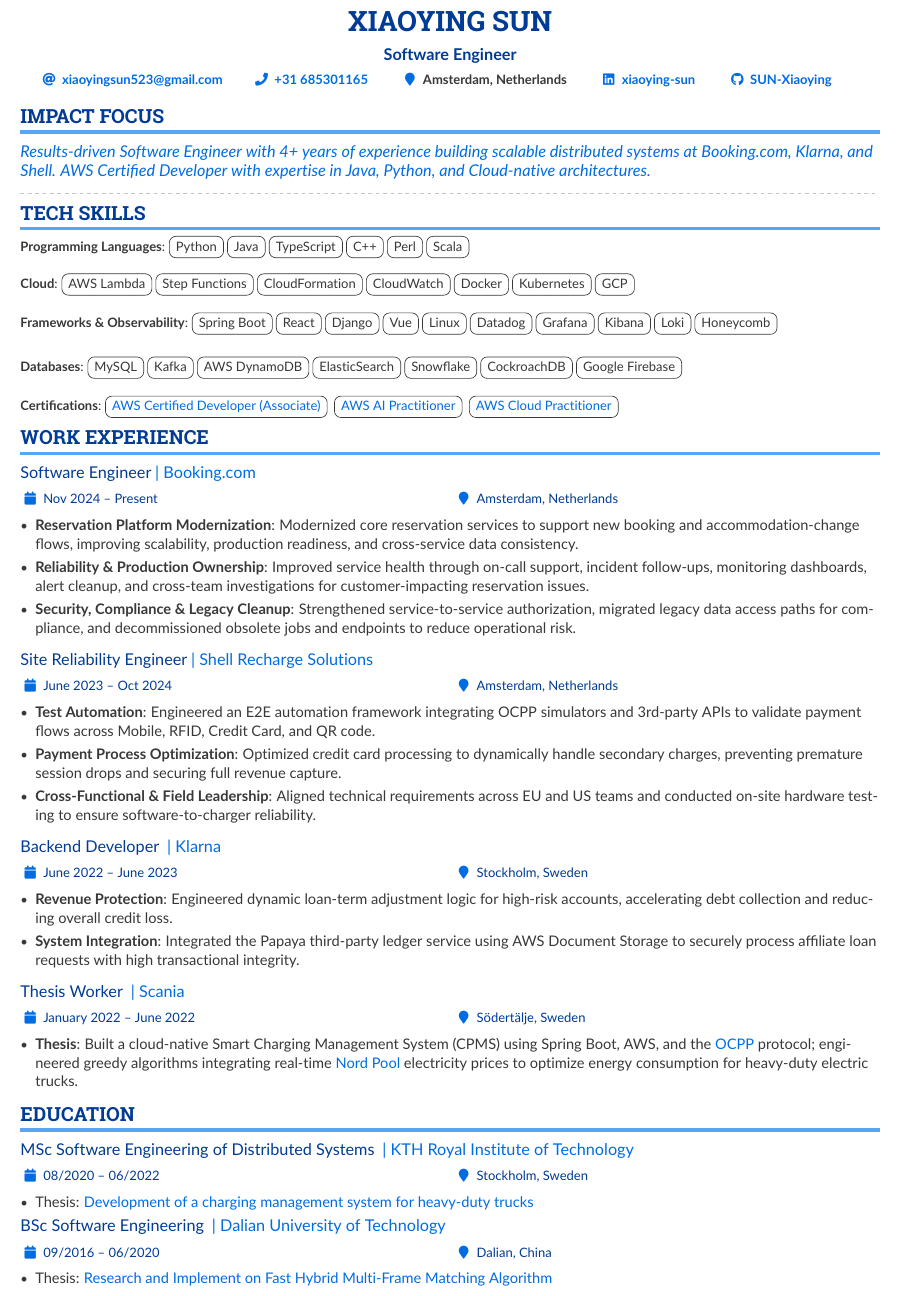
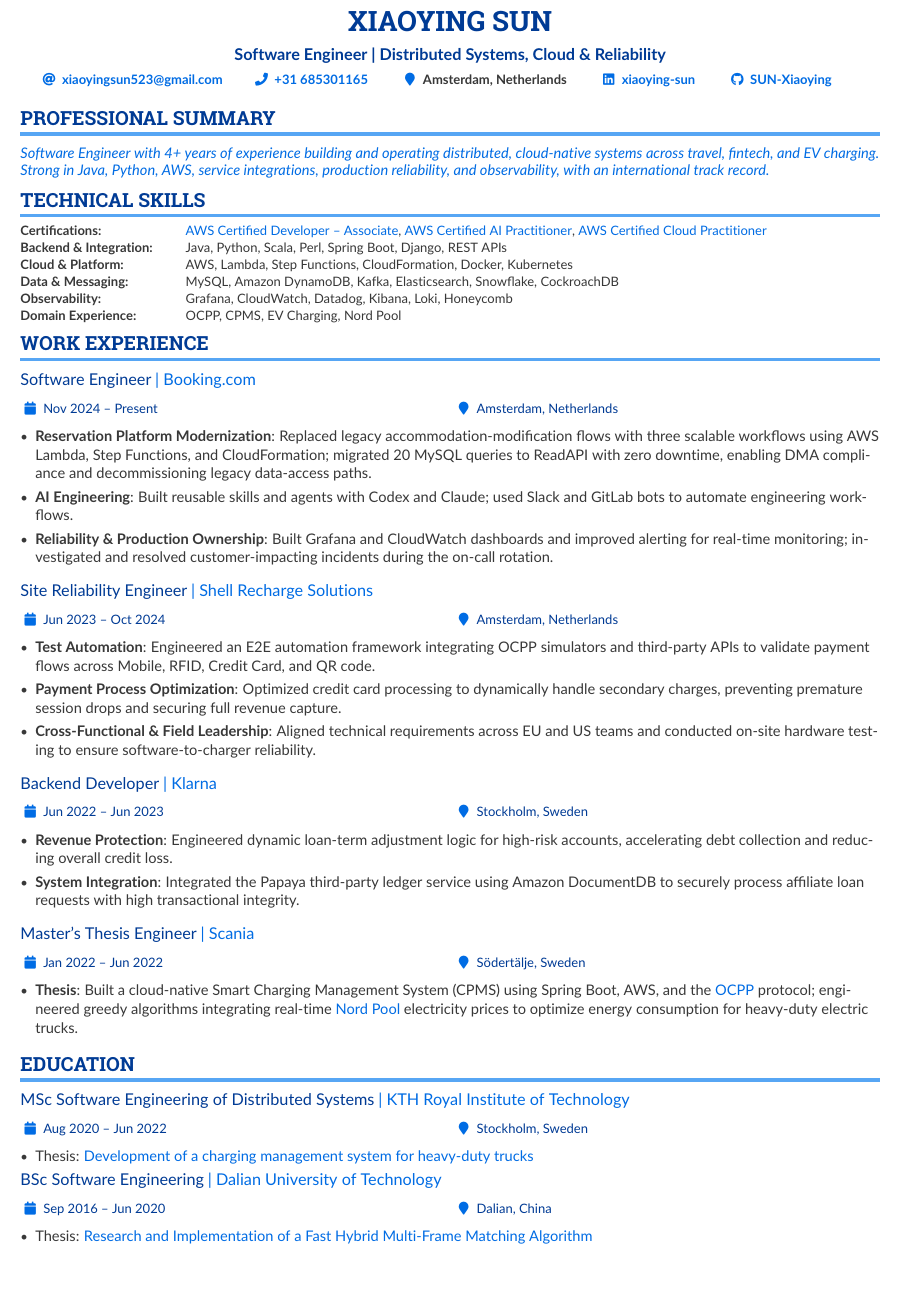
Before and after one commit to SUN-Xiaoying/CV, a LaTeX CV (main.tex): part of the page, cut so that both start at the same text. Compiled offline with pdfLaTeX.

Commit message:
Improve CV content and skills layout

```diff
--- a/main.tex
+++ b/main.tex
@@ -95,7 +95,7 @@
 }
 
     \name{Xiaoying Sun}
-    \tagline{Software Engineer}
+    \tagline{Software Engineer | Distributed Systems, Cloud \& Reliability}
     %% You can add multiple photos on the left or right
     % \photoL{3cm}{xiao}
 
@@ -176,40 +176,29 @@
         % \switchcolumn
 
         % ----- ABOUT ME -----
-        \cvsection{Impact Focus}
-            \begin{quote}
-                Results-driven Software Engineer with 4+ years of experience building scalable distributed systems at Booking.com, Klarna, and Shell.
-                AWS Certified Developer with expertise in Java, Python, and Cloud-native architectures.
+        \cvsection{Professional Summary}
+            \begin{quote}\normalsize
+                Software Engineer with 4+ years of experience building and operating distributed, cloud-native systems across travel, fintech, and EV charging.
+                Strong in Java, Python, AWS, service integrations, production reliability, and observability, with an international track record.
             \end{quote}
+        \smallskip
         % ----- ABOUT ME -----
-        \divider
 
         % ----- SKILLS -----
-        \cvsection{Tech Skills}
+        \cvsection{Technical Skills}
         {\small
-        \textbf{Programming Languages}:
-        \cvtag{Python}\cvtag{Java}\cvtag{TypeScript}\cvtag{C++}\cvtag{Perl}\cvtag{Scala}
-
-        \smallskip
-        \textbf{Cloud}:
-        \cvtag{AWS Lambda}\cvtag{Step Functions}\cvtag{CloudFormation}\cvtag{CloudWatch}
-        \cvtag{Docker}\cvtag{Kubernetes}\cvtag{GCP}
-
-        \smallskip
-        \textbf{Frameworks \& Observability}:
-        \cvtag{Spring Boot}\cvtag{React}\cvtag{Django}\cvtag{Vue} \cvtag{Linux}
-        \cvtag{Datadog}\cvtag{Grafana}\cvtag{Kibana}\cvtag{Loki}\cvtag{Honeycomb}
-
-        \smallskip
-        \textbf{Databases}:
-        \cvtag{MySQL}\cvtag{Kafka}\cvtag{AWS DynamoDB}\cvtag{ElasticSearch}
-        \cvtag{Snowflake}\cvtag{CockroachDB}\cvtag{Google Firebase}
-
-        \smallskip
-        \textbf{Certifications}:
-        \href{https://www.credly.com/badges/9e310ec8-074f-4e3a-b54a-6e15df25a6bb/public_url}{\cvtag{AWS Certified Developer (Associate)}}
-        \href{https://www.credly.com/badges/45e5a742-d9b5-4e06-8e8a-9a17321428c9}{\cvtag{AWS AI Practitioner}}
-        \href{https://www.credly.com/badges/bbcabec2-859f-4db1-a949-77a5e4929a2b/public_url}{\cvtag{AWS Cloud Practitioner}}
+        \renewcommand{\arraystretch}{1.16}
+        \begin{tabularx}{\linewidth}{@{}>{\bfseries\raggedright\arraybackslash}p{3.45cm}@{\hspace{0.45em}}>{\raggedright\arraybackslash}X@{}}
+        Certifications: &
+        \href{https://www.credly.com/badges/9e310ec8-074f-4e3a-b54a-6e15df25a6bb/public_url}{AWS Certified Developer -- Associate},
+        \href{https://www.credly.com/badges/45e5a742-d9b5-4e06-8e8a-9a17321428c9}{AWS Certified AI Practitioner},
+        \href{https://www.credly.com/badges/bbcabec2-859f-4db1-a949-77a5e4929a2b/public_url}{AWS Certified Cloud Practitioner} \\
+        Backend \& Integration: & Java, Python, Scala, Perl, Spring Boot, Django, REST APIs \\
+        Cloud \& Platform: & AWS, Lambda, Step Functions, CloudFormation, Docker, Kubernetes \\
+        Data \& Messaging: & MySQL, Amazon DynamoDB, Kafka, Elasticsearch, Snowflake, CockroachDB \\
+        Observability: & Grafana, CloudWatch, Datadog, Kibana, Loki, Honeycomb \\
+        Domain Experience: & OCPP, CPMS, EV Charging, Nord Pool
+        \end{tabularx}
         }
 
         % ----- SKILLS -----
@@ -218,28 +207,28 @@
         \cvsection{Work Experience}
         \cvevent{Software Engineer}{| \href{https://www.booking.com/}{Booking.com}}{Nov 2024 -- Present}{Amsterdam, Netherlands}
             \begin{itemize}
-                \item \textbf{Reservation Platform Modernization}: Modernized core reservation services to support new booking and accommodation-change flows, improving scalability, production readiness, and cross-service data consistency.
-                \item \textbf{Reliability \& Production Ownership}: Improved service health through on-call support, incident follow-ups, monitoring dashboards, alert cleanup, and cross-team investigations for customer-impacting reservation issues.
-                \item \textbf{Security, Compliance \& Legacy Cleanup}: Strengthened service-to-service authorization, migrated legacy data access paths for compliance, and decommissioned obsolete jobs and endpoints to reduce operational risk.
+                \item \textbf{Reservation Platform Modernization}: Replaced legacy accommodation-modification flows with three scalable workflows using AWS Lambda, Step Functions, and CloudFormation; migrated 20 MySQL queries to ReadAPI with zero downtime, enabling DMA compliance and decommissioning legacy data-access paths.
+                \item \textbf{AI Engineering}: Built reusable skills and agents with Codex and Claude; used Slack and GitLab bots to automate engineering workflows.
+                \item \textbf{Reliability \& Production Ownership}: Built Grafana and CloudWatch dashboards and improved alerting for real-time monitoring; investigated and resolved customer-impacting incidents during the on-call rotation.
             \end{itemize}
             \medskip
 
-            \cvevent{Site Reliability Engineer}{| \href{https://shellrecharge.com/en-gb}{Shell Recharge Solutions}}{June 2023 -- Oct 2024}{Amsterdam, Netherlands}
+            \cvevent{Site Reliability Engineer}{| \href{https://shellrecharge.com/en-gb}{Shell Recharge Solutions}}{Jun 2023 -- Oct 2024}{Amsterdam, Netherlands}
             \begin{itemize}
-                \item \textbf{Test Automation}: Engineered an E2E automation framework integrating OCPP simulators and 3rd-party APIs to validate payment flows across Mobile, RFID, Credit Card, and QR code.
+                \item \textbf{Test Automation}: Engineered an E2E automation framework integrating OCPP simulators and third-party APIs to validate payment flows across Mobile, RFID, Credit Card, and QR code.
                 \item \textbf{Payment Process Optimization}: Optimized credit card processing to dynamically handle secondary charges, preventing premature session drops and securing full revenue capture.
                 \item \textbf{Cross-Functional \& Field Leadership}: Aligned technical requirements across EU and US teams and conducted on-site hardware testing to ensure software-to-charger reliability.
             \end{itemize}
             \medskip
 
-            \cvevent{Backend Developer }{| \href{https://www.klarna.com/se/}{Klarna}}{June 2022 -- June 2023}{Stockholm, Sweden}
+            \cvevent{Backend Developer}{| \href{https://www.klarna.com/se/}{Klarna}}{Jun 2022 -- Jun 2023}{Stockholm, Sweden}
             \begin{itemize}
                 \item \textbf{Revenue Protection}: Engineered dynamic loan-term adjustment logic for high-risk accounts, accelerating debt collection and reducing overall credit loss.
-                \item \textbf{System Integration}: Integrated the Papaya third-party ledger service using AWS Document Storage to securely process affiliate loan requests with high transactional integrity.
+                \item \textbf{System Integration}: Integrated the Papaya third-party ledger service using Amazon DocumentDB to securely process affiliate loan requests with high transactional integrity.
             \end{itemize}
             \medskip
 
-            \cvevent{{Thesis Worker }}{| \href{https://www.scania.com/}{Scania}}{January 2022 -- June 2022}{Södertälje, Sweden}
+            \cvevent{Master's Thesis Engineer}{| \href{https://www.scania.com/}{Scania}}{Jan 2022 -- Jun 2022}{Södertälje, Sweden}
             \begin{itemize}
                 \item \textbf{Thesis}: Built a cloud-native Smart Charging Management System (CPMS) using Spring Boot, AWS, and the \href{https://www.openchargealliance.org/}{OCPP} protocol; engineered greedy algorithms integrating real-time \href{https://www.nordpoolgroup.com/en/market-data12/Dayahead/Area-Prices/LT/Daily/?view=table}{Nord Pool} electricity prices to optimize energy consumption for heavy-duty electric trucks.
             \end{itemize}
@@ -249,14 +238,14 @@
 
         % ----- EDUCATION -----
         \cvsection{Education}
-            \cvevent{MSc Software Engineering of Distributed Systems }{| \href{https://www.kth.se/en}{KTH Royal Institute of Technology}}{08/2020 -- 06/2022}{Stockholm, Sweden}
+            \cvevent{MSc Software Engineering of Distributed Systems}{| \href{https://www.kth.se/en}{KTH Royal Institute of Technology}}{Aug 2020 -- Jun 2022}{Stockholm, Sweden}
             \begin{itemize}
                 \item Thesis: \href{https://kth.diva-portal.org/smash/get/diva2:1707576/FULLTEXT01.pdf}{Development of a charging management system for heavy-duty trucks}
             \end{itemize}
 
-            \cvevent{BSc Software Engineering }{| \href{https://en.dlut.edu.cn/}{Dalian University of Technology}}{09/2016 -- 06/2020}{Dalian, China}
+            \cvevent{BSc Software Engineering}{| \href{https://en.dlut.edu.cn/}{Dalian University of Technology}}{Sep 2016 -- Jun 2020}{Dalian, China}
             \begin{itemize}
-                \item Thesis: \href{https://blog.csdn.net/SunXiaoying2016/article/details/145464809?spm=1001.2014.3001.5502}{Research and Implement on Fast Hybrid Multi-Frame Matching Algorithm}
+                \item Thesis: \href{https://blog.csdn.net/SunXiaoying2016/article/details/145464809?spm=1001.2014.3001.5502}{Research and Implementation of a Fast Hybrid Multi-Frame Matching Algorithm}
             \end{itemize}
         % ----- EDUCATION -----
 
```
Also changed, not shown: main.pdf.
